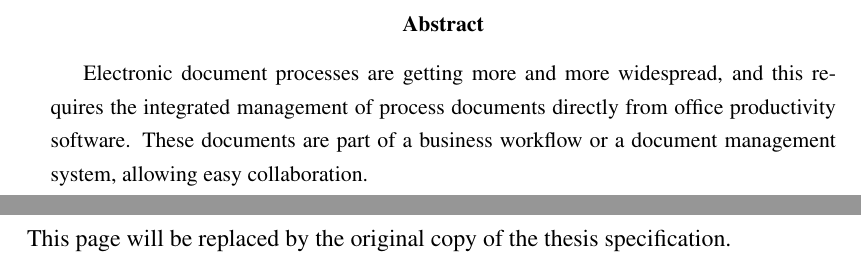
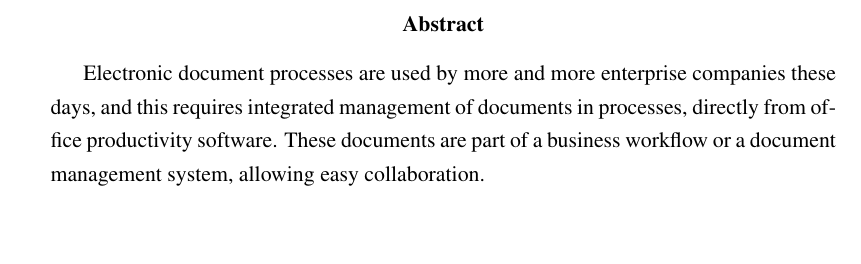
Before and after one commit to vmiklos/msc-thesis, a LaTeX thesis (doc/tex/thesis.tex, which reads doc/tex/abstract.tex): two parts of pages 2 and 4 of 34 before the commit and part of page 2 of 33 after it, the two joined at a grey line, cut so that both start at the same text, the shorter picture padded with empty space. Compiled offline with pdfLaTeX; the source files are stored in an older character set and shown here as Unicode.

Commit message:
more abstract fixes

```diff
--- a/doc/tex/abstract.tex
+++ b/doc/tex/abstract.tex
@@ -5,10 +5,10 @@
 %----------------------------------------------------------------------------
 \selectlanguage{english}
 \begin{abstract}
-Electronic document processes are getting more and more widespread, and this
-requires the integrated management of process documents directly from office
-productivity software. These documents are part of a business workflow or a
-document management system, allowing easy collaboration.
+Electronic document processes are used by more and more enterprise companies
+these days, and this requires integrated management of documents in processes,
+directly from office productivity software. These documents are part of a
+business workflow or a document management system, allowing easy collaboration.
 
 This infrastructure is typically provided by a single vendor, where both the
 office software and the document management systems are from the same supplier.
@@ -57,5 +57,3 @@ zárt, tulajdonosi dokumentummenedzsment rendszerekkel is együttmûködni.
 \selectlanguage{english}
 
 \clearpage
-This page will be replaced by the original copy of the thesis specification.
-\clearpage
```
Also changed, not shown: doc/tex/abstract.tex (4 more changed lines).
